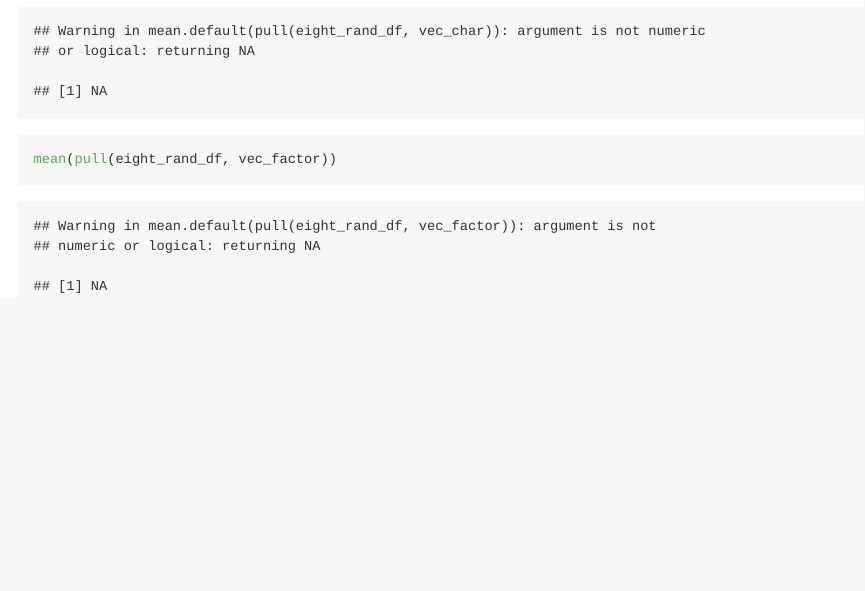
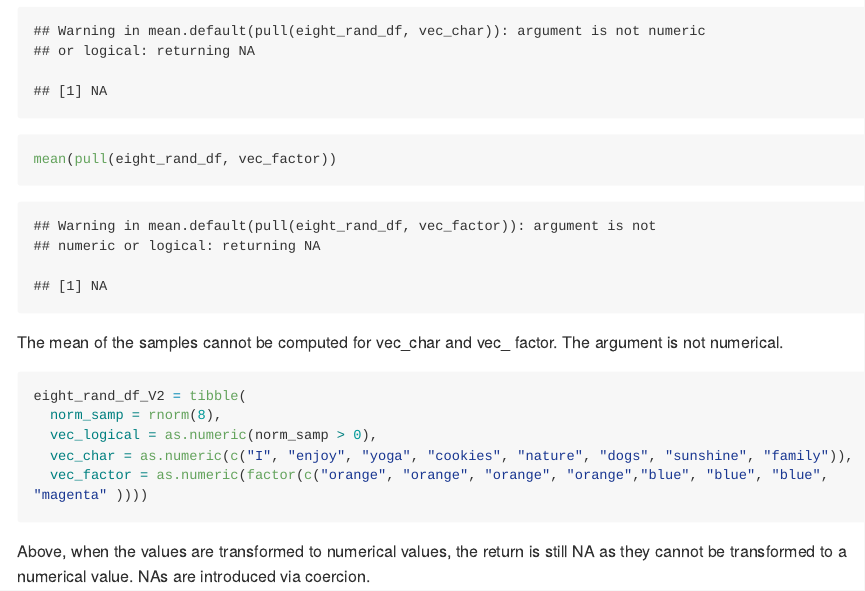
Before and after one commit to tessbloomquist/p8105_hw1_tb2715, an R Markdown document (p8105_hw1_tb2715_commits.Rmd): the page in a window 1100 px wide, from 750 px down. Rendered offline with R 4.5, knitr and Pandoc, with nearby package versions; code that draws random numbers runs with fixed seeds of ours; long lines of code are wrapped.

Commit message:
Exploratory code chunk determining if variables can be numeric. Code not included in knit

````diff
--- a/p8105_hw1_tb2715_commits.Rmd
+++ b/p8105_hw1_tb2715_commits.Rmd
@@ -31,3 +31,15 @@ mean(pull(eight_rand_df, vec_char))
 
 mean(pull(eight_rand_df, vec_factor))
 ```
+
+The mean of the samples cannot be computed for vec_char and vec_ factor. The argument is not numerical.
+
+```{r variable type manipulation, eval = FALSE}
+eight_rand_df_V2 = tibble(
+  norm_samp = rnorm(8),
+  vec_logical = as.numeric(norm_samp > 0),
+  vec_char = as.numeric(c("I", "enjoy", "yoga", "cookies", "nature", "dogs", "sunshine", "family")),
+  vec_factor = as.numeric(factor(c("orange", "orange", "orange", "orange","blue", "blue", "blue", "magenta" ))))
+```
+
+Above, when the values are transformed to numerical values, the return is still NA as they cannot be transformed to a numerical value. NAs are introduced via coercion.
````
